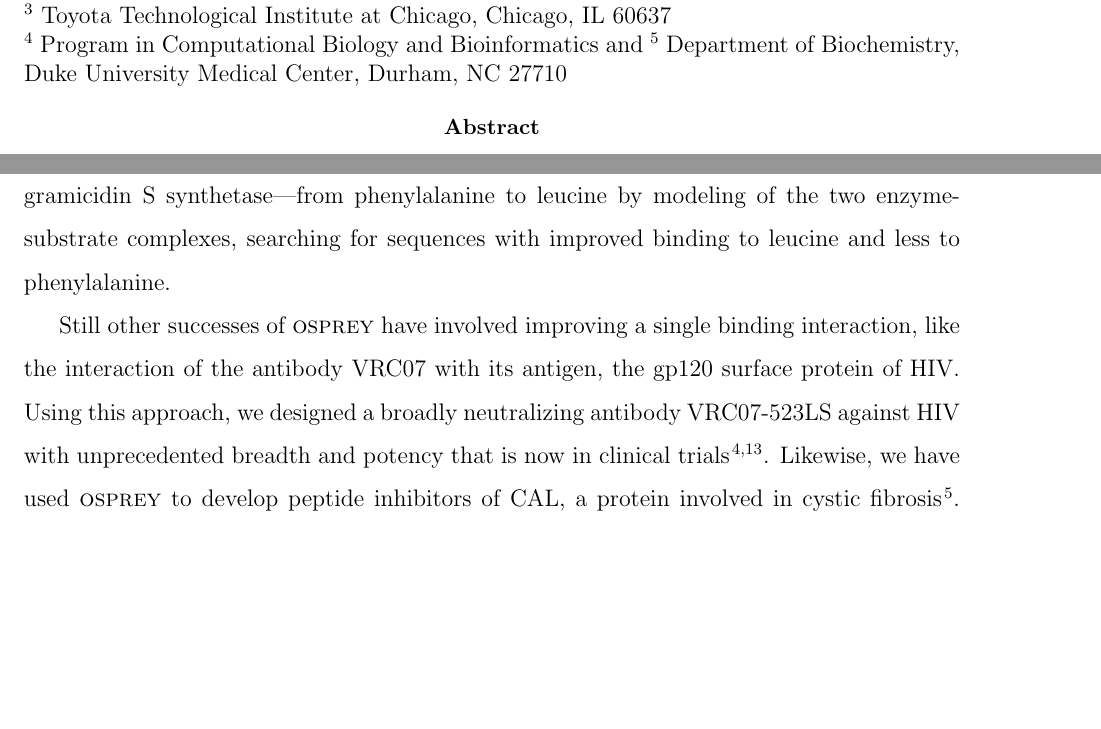
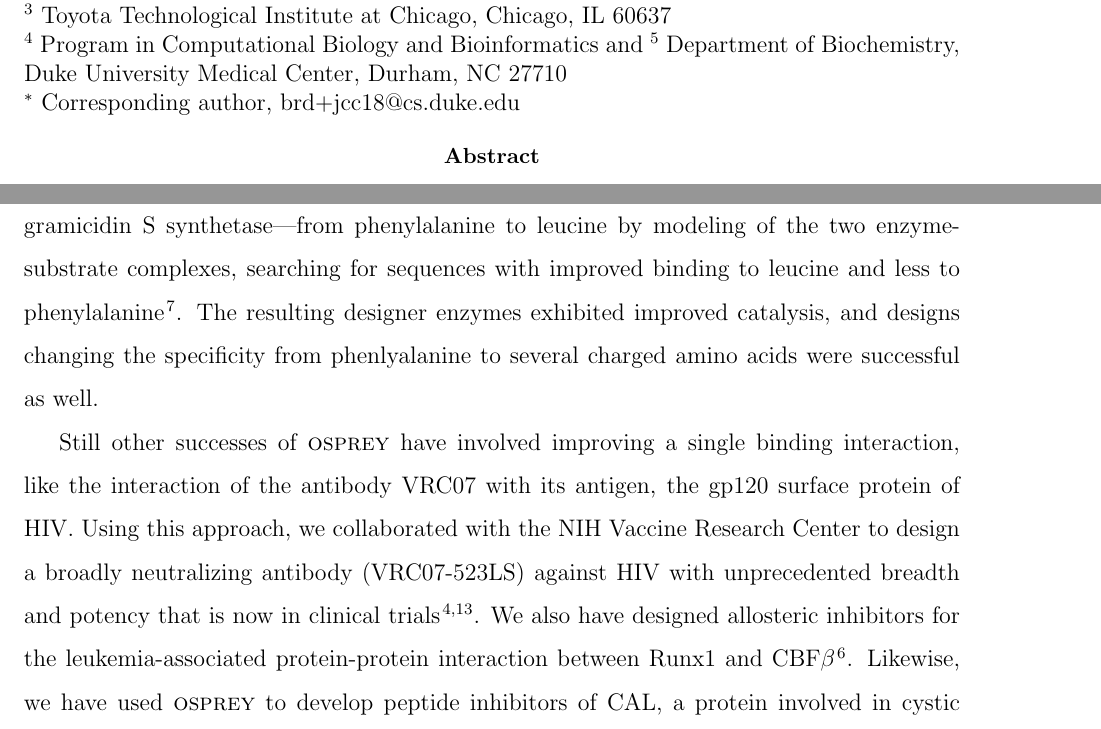
Before and after one commit to donaldlab/OSPREY_3_paper, a LaTeX paper (OSPREY3.tex, which reads introduction.tex): two parts of pages 1 and 4 of 25, joined at a grey line, cut so that both start at the same text, the shorter picture padded with empty space. Compiled offline with pdfLaTeX.

Commit message:
Revised introduction

```diff
--- a/OSPREY3.tex
+++ b/OSPREY3.tex
@@ -51,10 +51,10 @@
 \definecolor{background-color}{gray}{0.98}
 
 \title{{\sc osprey} 3: Open-Source Protein Redesign for You, Refactored, with Powerful New Features}
-\author{Mark A. Hallen$^{*,1,3}$, Jeffrey W. Martin$^{*,1}$, Adegoke Ojewole$^{\dagger,4}$, \\
+\author{Mark A. Hallen$^{\ddagger,1,3}$, Jeffrey W. Martin$^{\ddagger,1}$, Adegoke Ojewole$^{\dagger,4}$, \\
 Jonathan D. Jou$^{\dagger,1}$, Anna U. Lowegard$^{\dagger,4}$, Marcel S. Frenkel$^5$, Pablo Gainza$^1$, \\
 Hunter M. Nisonoff$^1$, Aditya Mukund$^1$, Siyu Wang$^4$, Graham T. Holt$^4$, David Zhou$^1$, \\
-Elizabeth Dowd$^1$, and Bruce R. Donald$^{1,2,5}$}
+Elizabeth Dowd$^1$, and Bruce R. Donald$^{*,1,2,5}$}
 
 \begin{document}
 
@@ -65,7 +65,7 @@ Elizabeth Dowd$^1$, and Bruce R. Donald$^{1,2,5}$}
 Departments of $^1$ Computer Science and $^2$ Chemistry, Duke University, Durham, NC 27708 \\
 $^3$ Toyota Technological Institute at Chicago, Chicago, IL 60637 \\
-$^4$ Program in Computational Biology and Bioinformatics and $^5$ Department of Biochemistry, Duke University Medical Center, Durham, NC 27710
-
+$^4$ Program in Computational Biology and Bioinformatics and $^5$ Department of Biochemistry, Duke University Medical Center, Durham, NC 27710 \\
+$^*$ Corresponding author, brd+jcc18@cs.duke.edu
 
 \begin{abstract}
 \input{abstract.tex}
--- a/introduction.tex
+++ b/introduction.tex
@@ -6,9 +6,9 @@ However, as {\sc osprey} grew to include more algorithms and features, the code
 
 {\sc osprey} has been used for an impressive number of empirically successful designs, ranging from enzyme design to antibody design to prediction of antibiotic resistance mutations.  Notably, {\sc osprey} has been successful in many~\textit{prospective} experimental studies, i.e., studies in which our designed sequences are tested experimentally, thus providing more realistic validation than a retrospective comparison of OSPREY calculations to previous experimental results.  {\sc osprey} is most applicable to problems that can be posed in terms of binding, allowing the $K^*$ algorithm and its variants to select the optimal sequence based on an estimate of binding free energy.  But most protein design problems can be posed in this way, sometimes in terms of binding to more than one ligand.
 
-For example, we have successfully predicted novel resistance mutations to new inhibitors in MRSA (methicillin-resistant~\textit{Staphylococcus aureus}), by searching for sequences that have impaired drug binding compared to wild-type DHFR, but still form the enzyme-substrate complex as usual, allowing catalysis~\cite{DHFR-PNAS,DHFR-PNAS2}.  Our predictions were validated not only biochemically and structurally, but also at an organismal level~\cite{DHFR-PNAS2, mimb_resistance}.  Similarly, we have successfully changed the preferred substrate of an enzyme---the phenylalanine adenylation domain of gramicidin S synthetase---from phenylalanine to leucine by modeling of the two enzyme-substrate complexes, searching for sequences with improved binding to leucine and less to phenylalanine.
+For example, we have successfully predicted novel resistance mutations to new inhibitors in MRSA (methicillin-resistant~\textit{Staphylococcus aureus}), by searching for sequences that have impaired drug binding compared to wild-type DHFR, but still form the enzyme-substrate complex as usual, allowing catalysis~\cite{DHFR-PNAS,DHFR-PNAS2}.  Our predictions were validated not only biochemically and structurally, but also at an organismal level~\cite{DHFR-PNAS2, mimb_resistance}.  Similarly, we have successfully changed the preferred substrate of an enzyme---the phenylalanine adenylation domain of gramicidin S synthetase---from phenylalanine to leucine by modeling of the two enzyme-substrate complexes, searching for sequences with improved binding to leucine and less to phenylalanine~\cite{GrsA-LeuA}.  The resulting designer enzymes exhibited improved catalysis, and designs changing the specificity from phenlyalanine to several charged amino acids were successful as well.
 
-Still other successes of {\sc osprey} have involved improving a single binding interaction, like the interaction of the antibody VRC07 with its antigen, the gp120 surface protein of HIV.  Using this approach, we designed a broadly neutralizing antibody VRC07-523LS against HIV with unprecedented breadth and potency that is now in clinical trials~\cite{VRC07_enhance,clinical605}.  Likewise, we have used {\sc osprey} to develop peptide inhibitors of CAL, a protein involved in cystic fibrosis~\cite{CFTR}.  This is a protein design problem of direct therapeutic significance that consists of optimizing a protein-protein binding interaction.
+Still other successes of {\sc osprey} have involved improving a single binding interaction, like the interaction of the antibody VRC07 with its antigen, the gp120 surface protein of HIV.  Using this approach, we collaborated with the NIH Vaccine Research Center to design a broadly neutralizing antibody (VRC07-523LS) against HIV with unprecedented breadth and potency that is now in clinical trials~\cite{VRC07_enhance,clinical605}.  We also have designed allosteric inhibitors for the leukemia-associated protein-protein interaction between Runx1 and CBF$\beta$~\cite{runx1_cbfb}.  Likewise, we have used {\sc osprey} to develop peptide inhibitors of CAL, a protein involved in cystic fibrosis~\cite{CFTR}.  This is a protein design problem of direct therapeutic significance that consists of optimizing a protein-protein binding interaction.
 
 In addition, a number of other research groups have successfully used the {\sc osprey} algorithms and software (by themselves) to perform biomedically important protein designs, {\em e.g.,} to design anti-HIV antibodies that are easier to induce \cite{Georgiev:2014aa}; to design a soluble prefusion closed HIV-1-Env trimer with reduced CD4 affinity and improved immunogenicity~\cite{Gwo-yu17}; to design a transmembrane Zn$^{2+}$-transporting four-helix bundle~\cite{Joh14}; to optimize stability and immunogenicity of therapeutic proteins \cite{Parker:2013aa,Salvat:2015aa,Zhao:2015aa}; and to design sequence diversity in a virus panel and predict the epitope specificities of antibody responses to HIV-1 infection~\cite{polyclonal17}.
 
```
Also changed, not shown: OSPREY3.tex (2 more changed lines).
